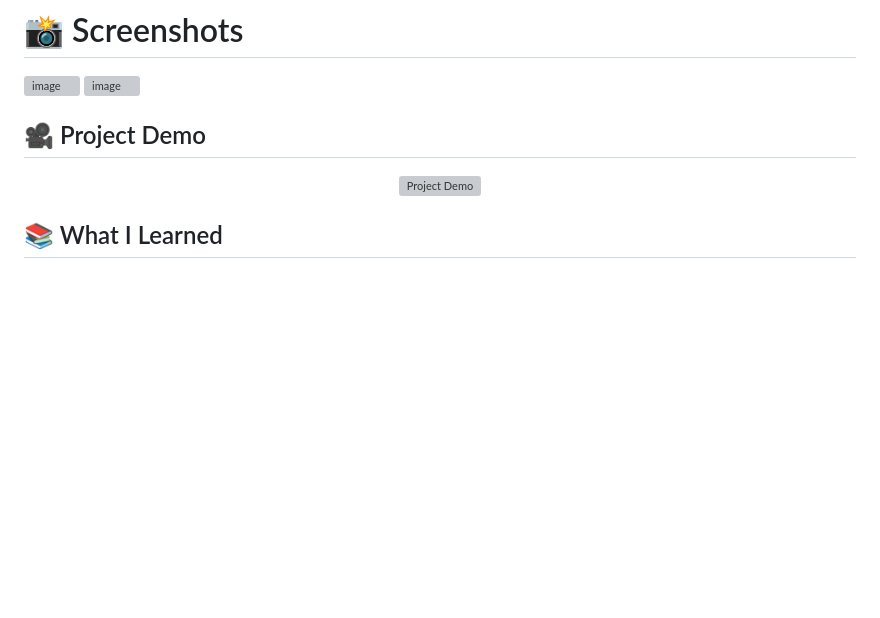
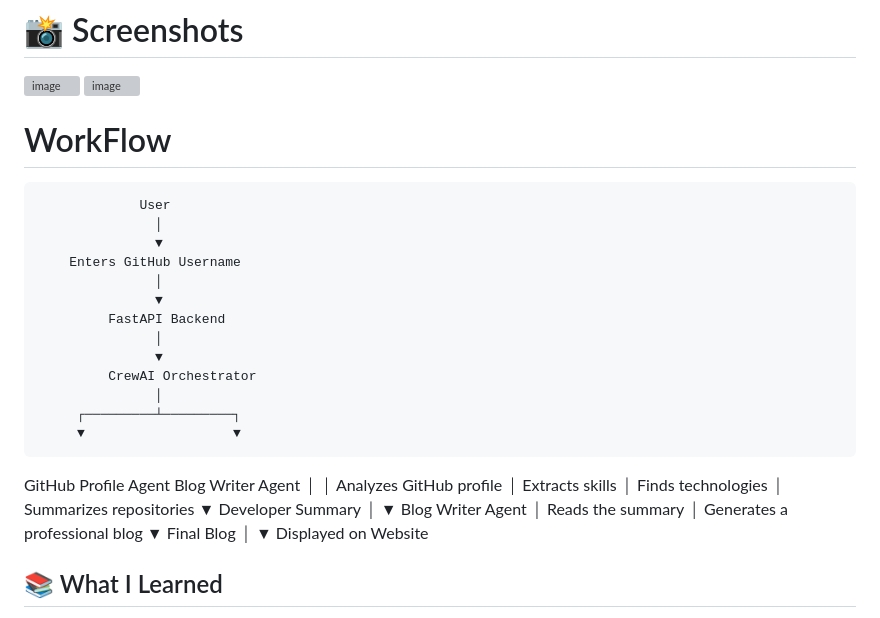
Before and after one commit to Sadilikhitha/GitHub-Profile-Analyzer-using-CrewAI, a Markdown page: README.md, the part around the change. GitHub-like rendering; blank space fills up the shorter version; grey boxes are pictures that could not be loaded.

```diff
--- a/README.md
+++ b/README.md
@@ -197,12 +197,39 @@ Enter a GitHub username and click **Analyze GitHub Profile**.
 
 <img width="1167" height="907" alt="image" src="https://github.com/user-attachments/assets/95b6f91c-0961-4911-a1da-879102d8b1fe" />
 
+# WorkFlow
+                 User
+                   │
+                   ▼
+        Enters GitHub Username
+                   │
+                   ▼
+             FastAPI Backend
+                   │
+                   ▼
+             CrewAI Orchestrator
+                   │
+         ┌─────────┴─────────┐
+         ▼                   ▼
+GitHub Profile Agent     Blog Writer Agent
+         │
+         │ Analyzes GitHub profile
+         │ Extracts skills
+         │ Finds technologies
+         │ Summarizes repositories
+         ▼
+  Developer Summary
+         │
+         ▼
+Blog Writer Agent
+         │ Reads the summary
+         │ Generates a professional blog
+         ▼
+      Final Blog
+         │
+         ▼
+   Displayed on Website
 
-## 🎥 Project Demo
-
-<p align="center">
-  <img src="images/demo.gif" width="700" alt="Project Demo">
-</p>
 
 ## 📚 What I Learned
 
```
